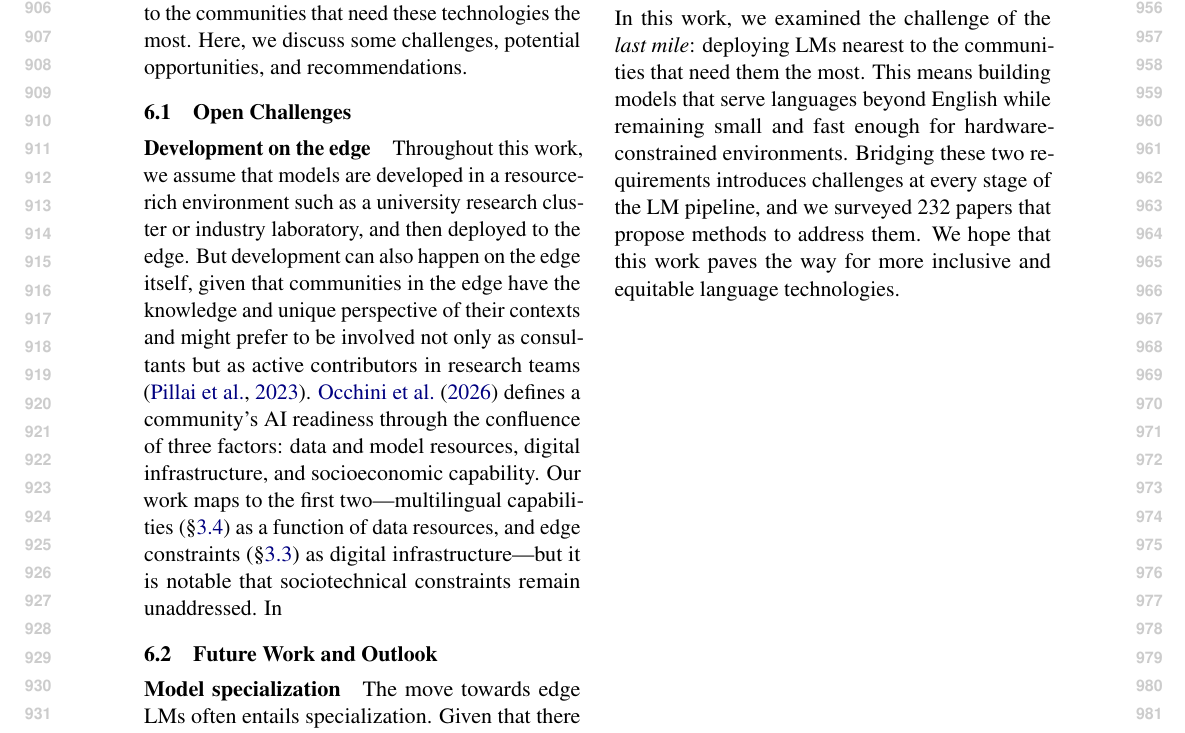
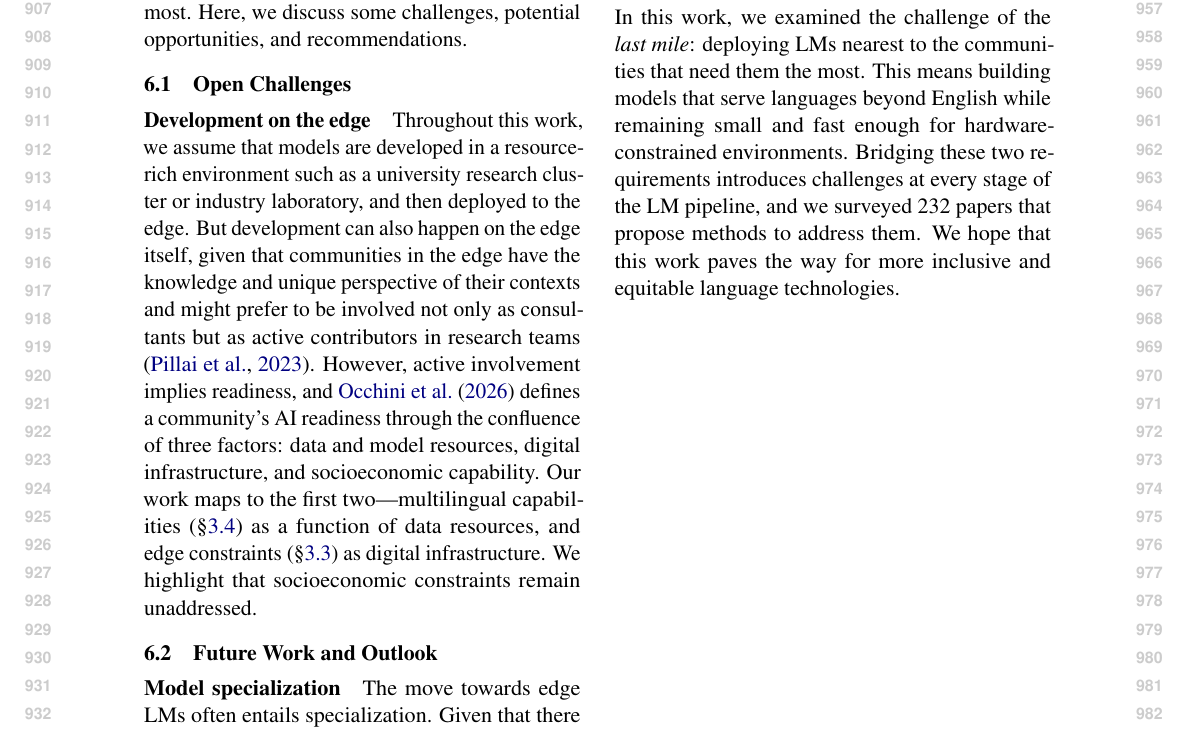
Before and after one commit to ljvmiranda921/multilinguality-at-the-edge, a LaTeX paper (tacl2021v1-template.tex): part of page 10 of 28, cut at the place of the change. Compiled offline with pdfLaTeX.

Commit message:
[wip] Update

```diff
--- a/tacl2021v1-template.tex
+++ b/tacl2021v1-template.tex
@@ -609,9 +609,11 @@ Here, we discuss some challenges, potential opportunities, and recommendations.
 \paragraph{Development on the edge}
 Throughout this work, we assume that models are developed in a resource-rich environment such as a university research cluster or industry laboratory, and then deployed to the edge.
 But development can also happen on the edge itself, given that communities in the edge have the knowledge and unique perspective of their contexts and might prefer to be involved not only as consultants but as active contributors in research teams \citep{pillai-etal-2023-community}.
-\citet{occhini2026artificialintelligencecreatingnew} defines a community's AI readiness through the confluence of three factors: data and model resources, digital infrastructure, and socioeconomic capability.
-Our work maps to the first two---multilingual capabilities (\S\ref{sec:multilingual_constraints}) as a function of data resources, and edge constraints (\S\ref{sec:edge_constraints}) as digital infrastructure---but it is notable that sociotechnical constraints remain unaddressed.
-In
+However, active involvement implies readiness, and \citet{occhini2026artificialintelligencecreatingnew} defines a community's AI readiness through the confluence of three factors: data and model resources, digital infrastructure, and socioeconomic capability.
+Our work maps to the first two---multilingual capabilities (\S\ref{sec:multilingual_constraints}) as a function of data resources, and edge constraints (\S\ref{sec:edge_constraints}) as digital infrastructure.
+We highlight that socioeconomic constraints remain unaddressed.
+%---but it is notable that sociotechnical constraints remain unaddressed.
+%In
 
 
 
```
